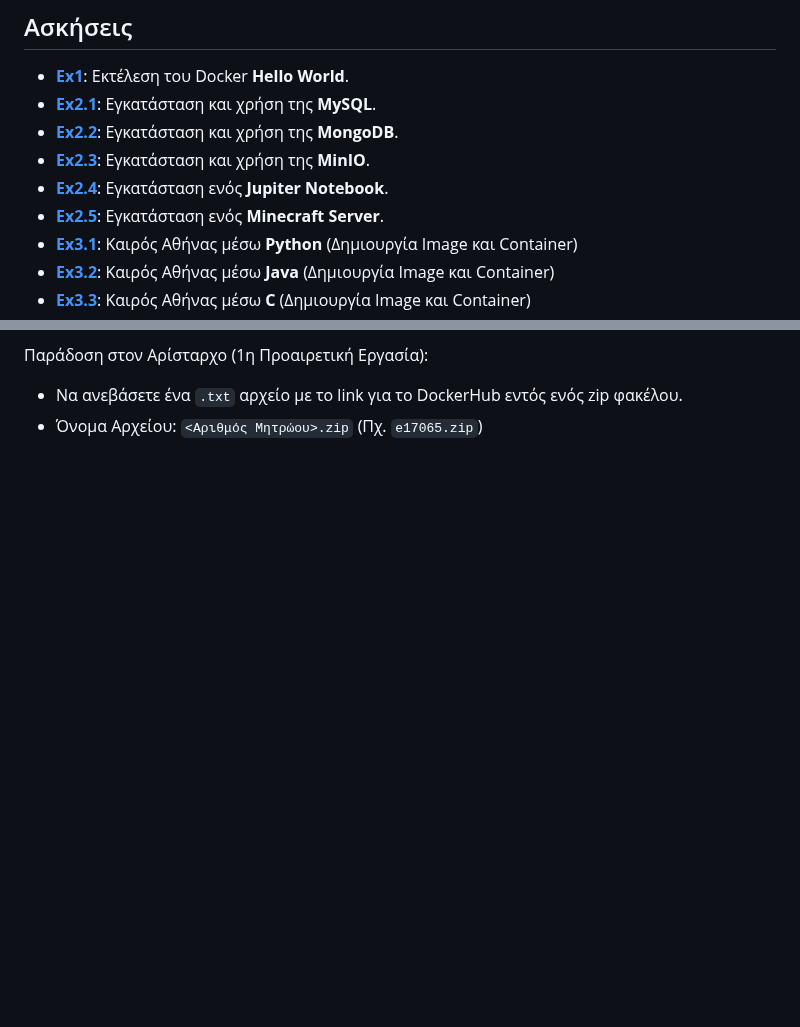
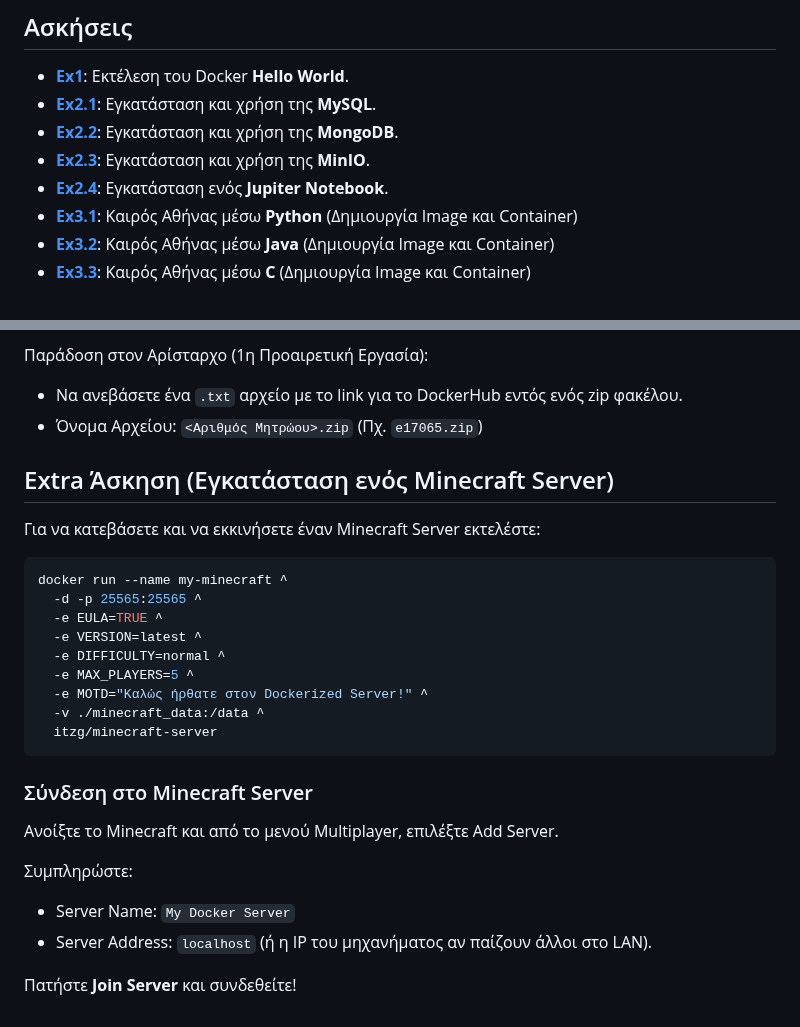
Before and after one commit to karamolegkos/computing-clouds-lab, a Markdown page: lab1/README.md, 2 parts joined by grey strips. GitHub-like rendering; blank space fills up the shorter version.

Commit message:
Added a Minecraft Extra Exercise as well.

````diff
--- a/lab1/README.md
+++ b/lab1/README.md
@@ -16,7 +16,6 @@
 - **[Ex2.2](ex2.2)**: Εγκατάσταση και χρήση της **MongoDB**.
 - **[Ex2.3](ex2.3)**: Εγκατάσταση και χρήση της **MinIO**.
 - **[Ex2.4](ex2.4)**: Εγκατάσταση ενός **Jupiter Notebook**.
-- **[Ex2.5](ex2.5)**: Εγκατάσταση ενός **Minecraft Server**.
 - **[Ex3.1](ex3.1)**: Καιρός Αθήνας μέσω **Python** (Δημιουργία Image και Container)
 - **[Ex3.2](ex3.2)**: Καιρός Αθήνας μέσω **Java** (Δημιουργία Image και Container)
 - **[Ex3.3](ex3.3)**: Καιρός Αθήνας μέσω **C** (Δημιουργία Image και Container)
@@ -42,3 +41,26 @@
 Παράδοση στον Αρίσταρχο (1η Προαιρετική Εργασία):
 - Να ανεβάσετε ένα `.txt` αρχείο με το link για το DockerHub εντός ενός zip φακέλου.
 - Όνομα Αρχείου: `<Αριθμός Μητρώου>.zip` (Πχ. `e17065.zip`)
+
+## Extra Άσκηση (Εγκατάσταση ενός Minecraft Server)
+Για να κατεβάσετε και να εκκινήσετε έναν Minecraft Server εκτελέστε:
+```shell
+docker run --name my-minecraft ^
+  -d -p 25565:25565 ^
+  -e EULA=TRUE ^
+  -e VERSION=latest ^
+  -e DIFFICULTY=normal ^
+  -e MAX_PLAYERS=5 ^
+  -e MOTD="Καλώς ήρθατε στον Dockerized Server!" ^
+  -v ./minecraft_data:/data ^
+  itzg/minecraft-server
+```
+
+### Σύνδεση στο Minecraft Server
+Ανοίξτε το Minecraft και από το μενού Multiplayer, επιλέξτε Add Server.
+
+Συμπληρώστε:
+- Server Name: `My Docker Server`
+- Server Address: `localhost` (ή η IP του μηχανήματος αν παίζουν άλλοι στο LAN).
+
+Πατήστε **Join Server** και συνδεθείτε!
````
Also changed, not shown: lab1/ex2.3/README.md (added, +84 -0 lines), lab1/ex2.4/README.md (added, +57 -0 lines).
